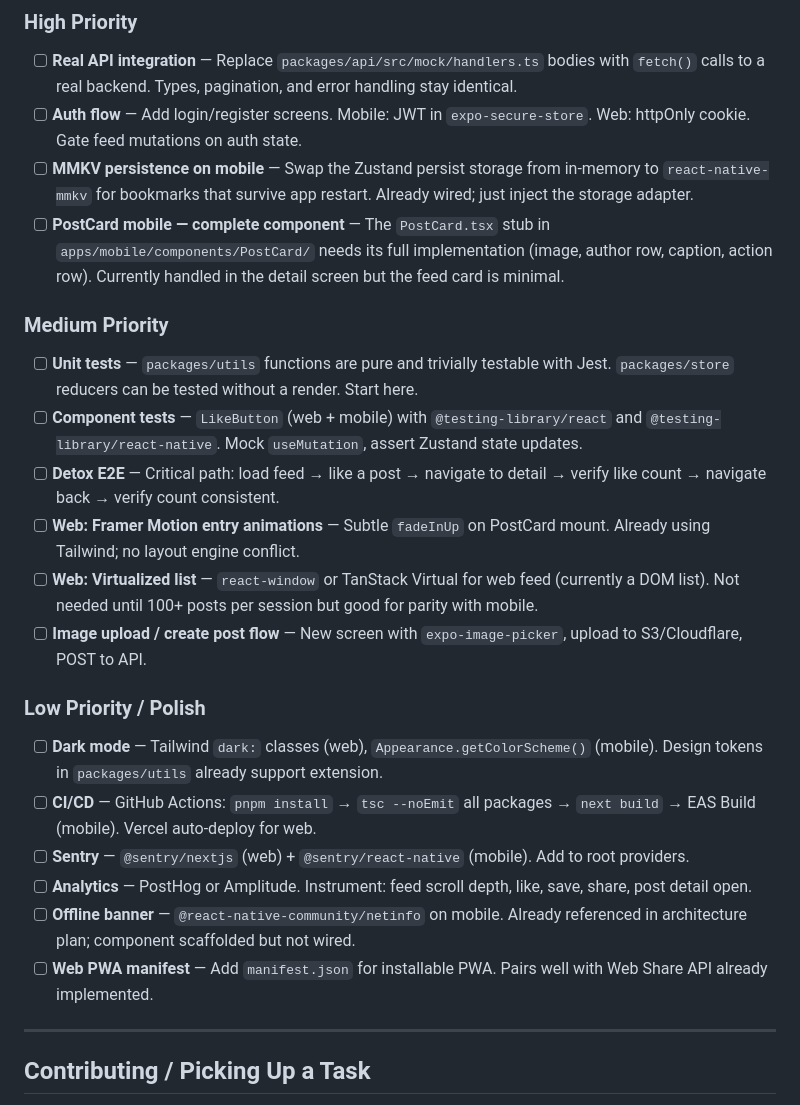
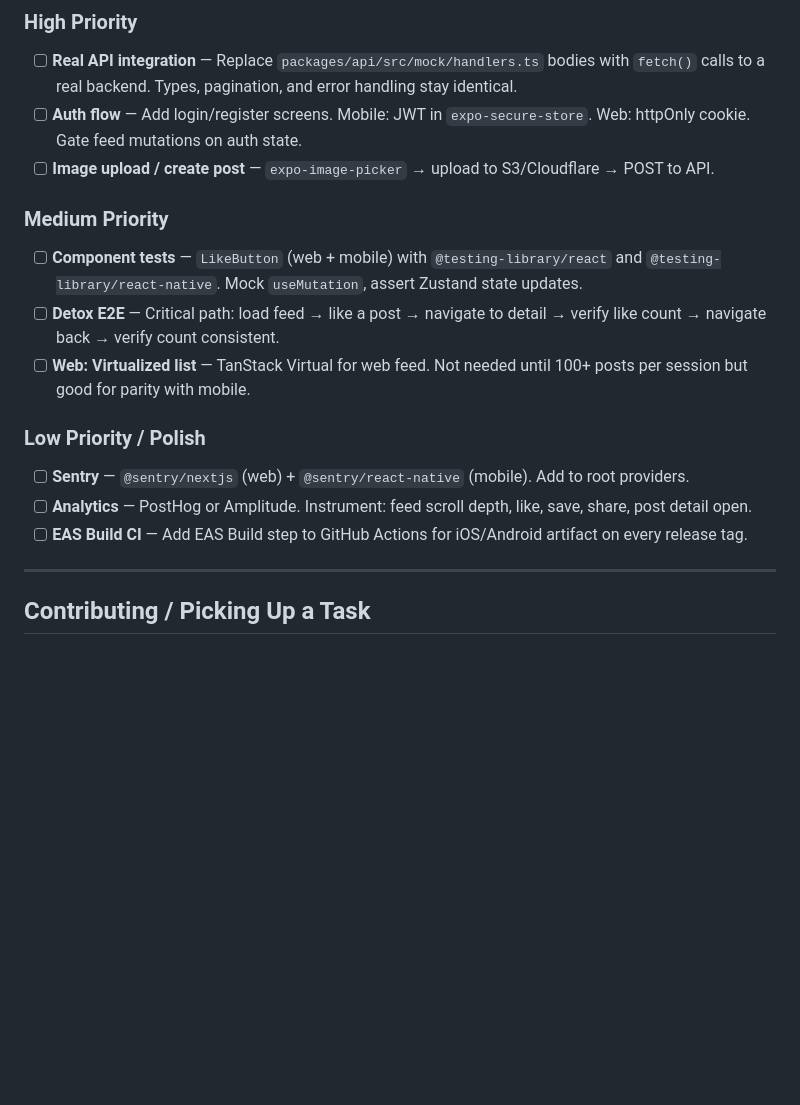
Before and after one commit to sarang999/buzzfeed, a Markdown page: README.md, the part around the change. Drawn GitHub-style; blank space fills up the shorter version.

Commit message:
docs(readme): remove completed items from backlog

```diff
--- a/README.md
+++ b/README.md
@@ -190,26 +190,19 @@ Ordered by impact. Each item is self-contained and can be picked up independentl
 
 - [ ] **Real API integration** — Replace `packages/api/src/mock/handlers.ts` bodies with `fetch()` calls to a real backend. Types, pagination, and error handling stay identical.
 - [ ] **Auth flow** — Add login/register screens. Mobile: JWT in `expo-secure-store`. Web: httpOnly cookie. Gate feed mutations on auth state.
-- [ ] **MMKV persistence on mobile** — Swap the Zustand persist storage from in-memory to `react-native-mmkv` for bookmarks that survive app restart. Already wired; just inject the storage adapter.
-- [ ] **PostCard mobile — complete component** — The `PostCard.tsx` stub in `apps/mobile/components/PostCard/` needs its full implementation (image, author row, caption, action row). Currently handled in the detail screen but the feed card is minimal.
+- [ ] **Image upload / create post** — `expo-image-picker` → upload to S3/Cloudflare → POST to API.
 
 ### Medium Priority
 
-- [ ] **Unit tests** — `packages/utils` functions are pure and trivially testable with Jest. `packages/store` reducers can be tested without a render. Start here.
 - [ ] **Component tests** — `LikeButton` (web + mobile) with `@testing-library/react` and `@testing-library/react-native`. Mock `useMutation`, assert Zustand state updates.
 - [ ] **Detox E2E** — Critical path: load feed → like a post → navigate to detail → verify like count → navigate back → verify count consistent.
-- [ ] **Web: Framer Motion entry animations** — Subtle `fadeInUp` on PostCard mount. Already using Tailwind; no layout engine conflict.
-- [ ] **Web: Virtualized list** — `react-window` or TanStack Virtual for web feed (currently a DOM list). Not needed until 100+ posts per session but good for parity with mobile.
-- [ ] **Image upload / create post flow** — New screen with `expo-image-picker`, upload to S3/Cloudflare, POST to API.
+- [ ] **Web: Virtualized list** — TanStack Virtual for web feed. Not needed until 100+ posts per session but good for parity with mobile.
 
 ### Low Priority / Polish
 
-- [ ] **Dark mode** — Tailwind `dark:` classes (web), `Appearance.getColorScheme()` (mobile). Design tokens in `packages/utils` already support extension.
-- [ ] **CI/CD** — GitHub Actions: `pnpm install` → `tsc --noEmit` all packages → `next build` → EAS Build (mobile). Vercel auto-deploy for web.
 - [ ] **Sentry** — `@sentry/nextjs` (web) + `@sentry/react-native` (mobile). Add to root providers.
 - [ ] **Analytics** — PostHog or Amplitude. Instrument: feed scroll depth, like, save, share, post detail open.
-- [ ] **Offline banner** — `@react-native-community/netinfo` on mobile. Already referenced in architecture plan; component scaffolded but not wired.
-- [ ] **Web PWA manifest** — Add `manifest.json` for installable PWA. Pairs well with Web Share API already implemented.
+- [ ] **EAS Build CI** — Add EAS Build step to GitHub Actions for iOS/Android artifact on every release tag.
 
 ---
 
```
